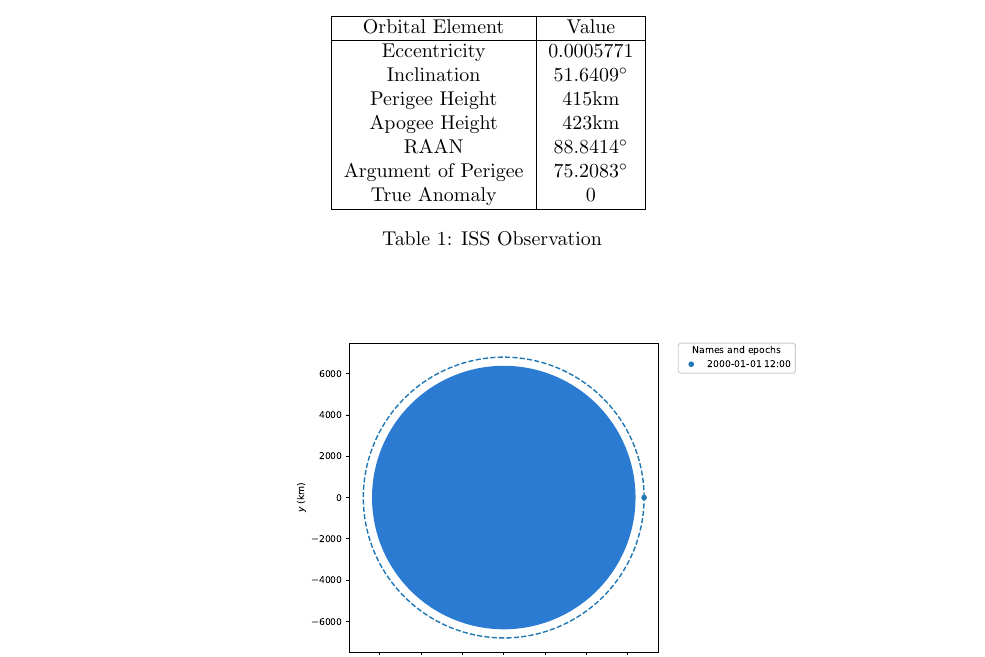
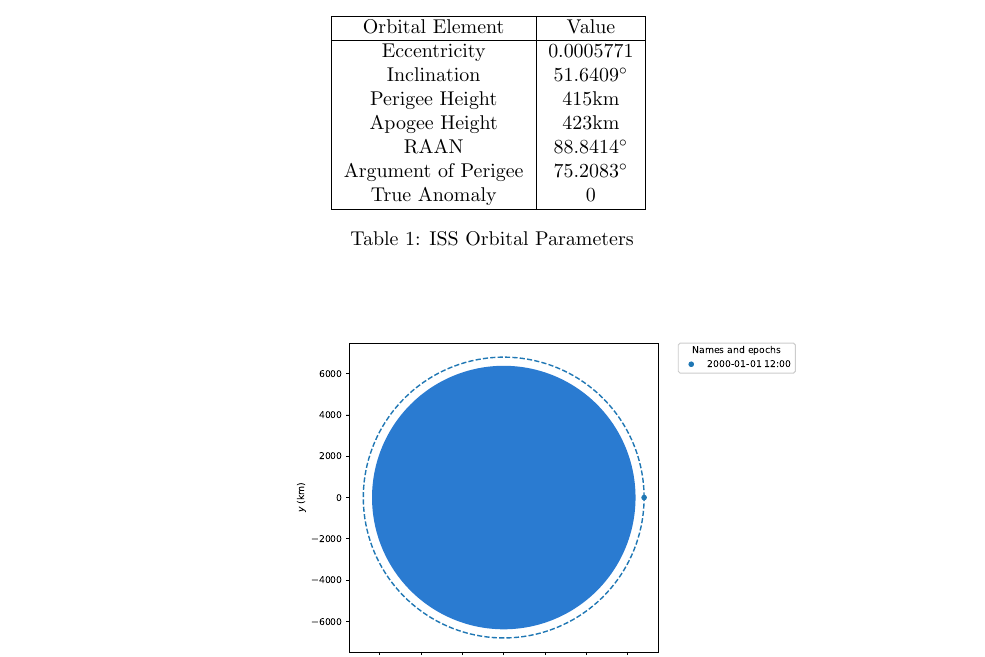
Before and after one commit to alibaniasad1999/Advanced_orbital_mechanics, a LaTeX problem sheet (HW/HW3/Report/HW3.tex, which reads HW/HW3/Report/Q3/Q3.tex): part of page 23 of 32 before the commit and part of page 23 of 33 after it, cut so that both start at the same text. Compiled offline with pdfLaTeX.

Commit message:
add final HW3

```diff
--- a/HW/HW3/Report/Q3/Q3.tex
+++ b/HW/HW3/Report/Q3/Q3.tex
@@ -18,7 +18,7 @@
     True Anomaly & 0 \\
     \hline
     \end{tabular}
-    \caption{ISS Observation}
+    \caption{ISS Orbital Parameters}
 \end{table}
 
 \begin{figure}[H]
```
Also changed, not shown: HW/HW3/Report/HW3.tex (+2 -2 lines), HW/HW3/Figure/Q3/orbiral.eps, HW/HW3/Report/HW3.pdf, 1 other file.
